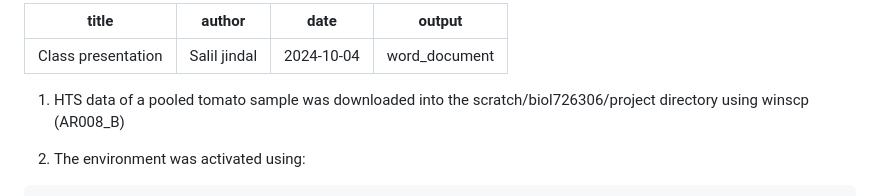
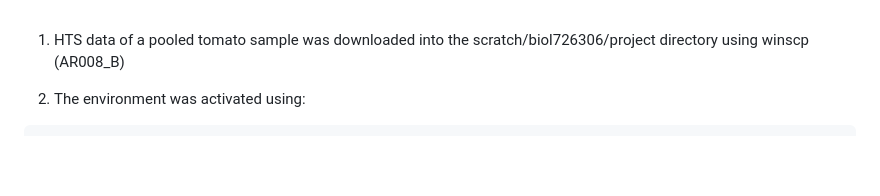
Before and after one commit to Salil1129/BIOL7263, a Markdown page: class_presentation/proposal_readme.md, the part around the change. Rendered like a GitHub page; blank space fills up the shorter version.

```diff
--- a/class_presentation/proposal_readme.md
+++ b/class_presentation/proposal_readme.md
@@ -1,10 +1,3 @@
----
-title: "Class presentation"
-author: "Salil jindal"
-date: "2024-10-04"
-output: word_document
----
-
 1. HTS data of a pooled tomato sample was downloaded into the scratch/biol726306/project directory using winscp (AR008_B)
 
 2. The environment was activated using:
```
